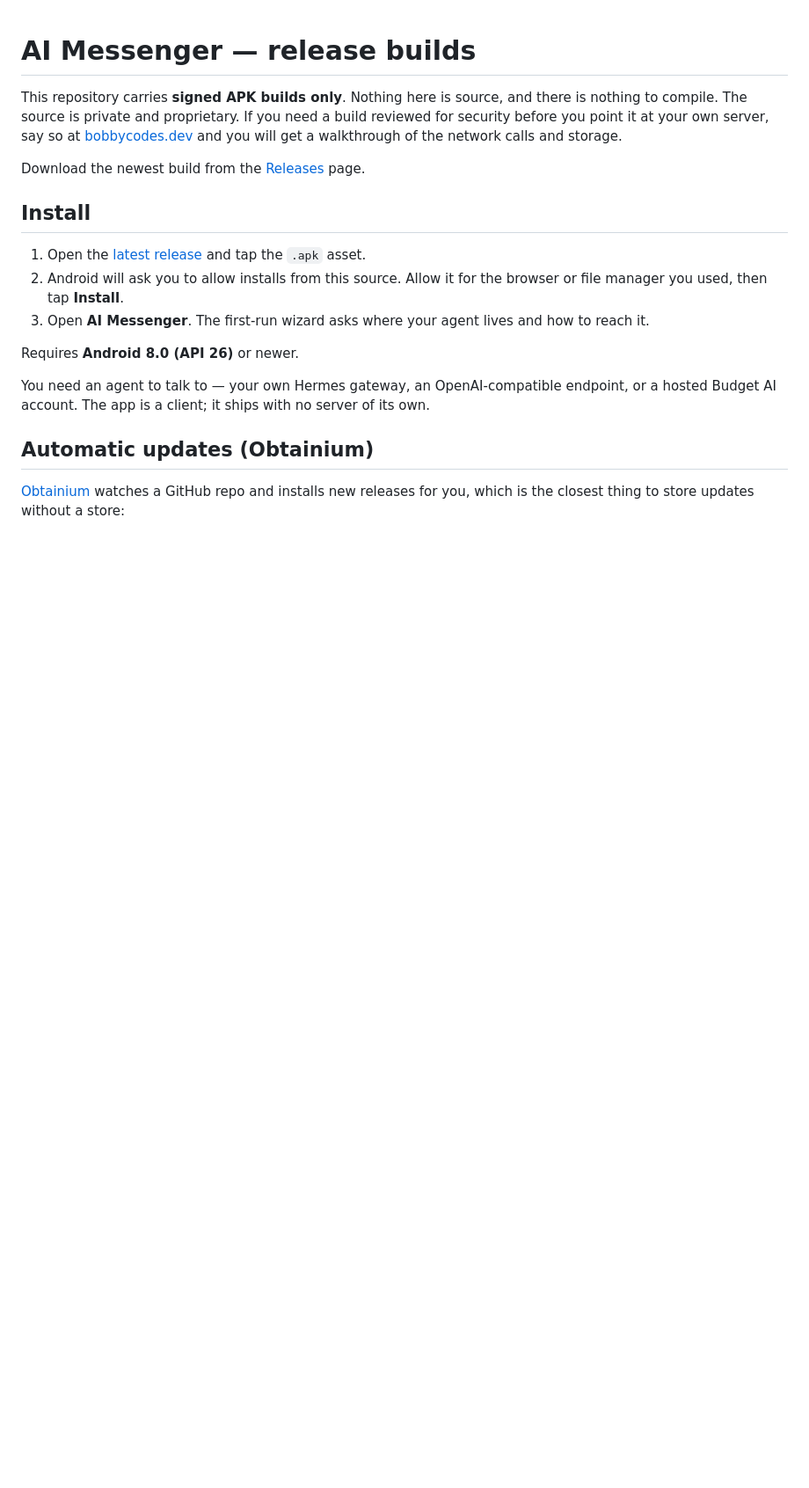
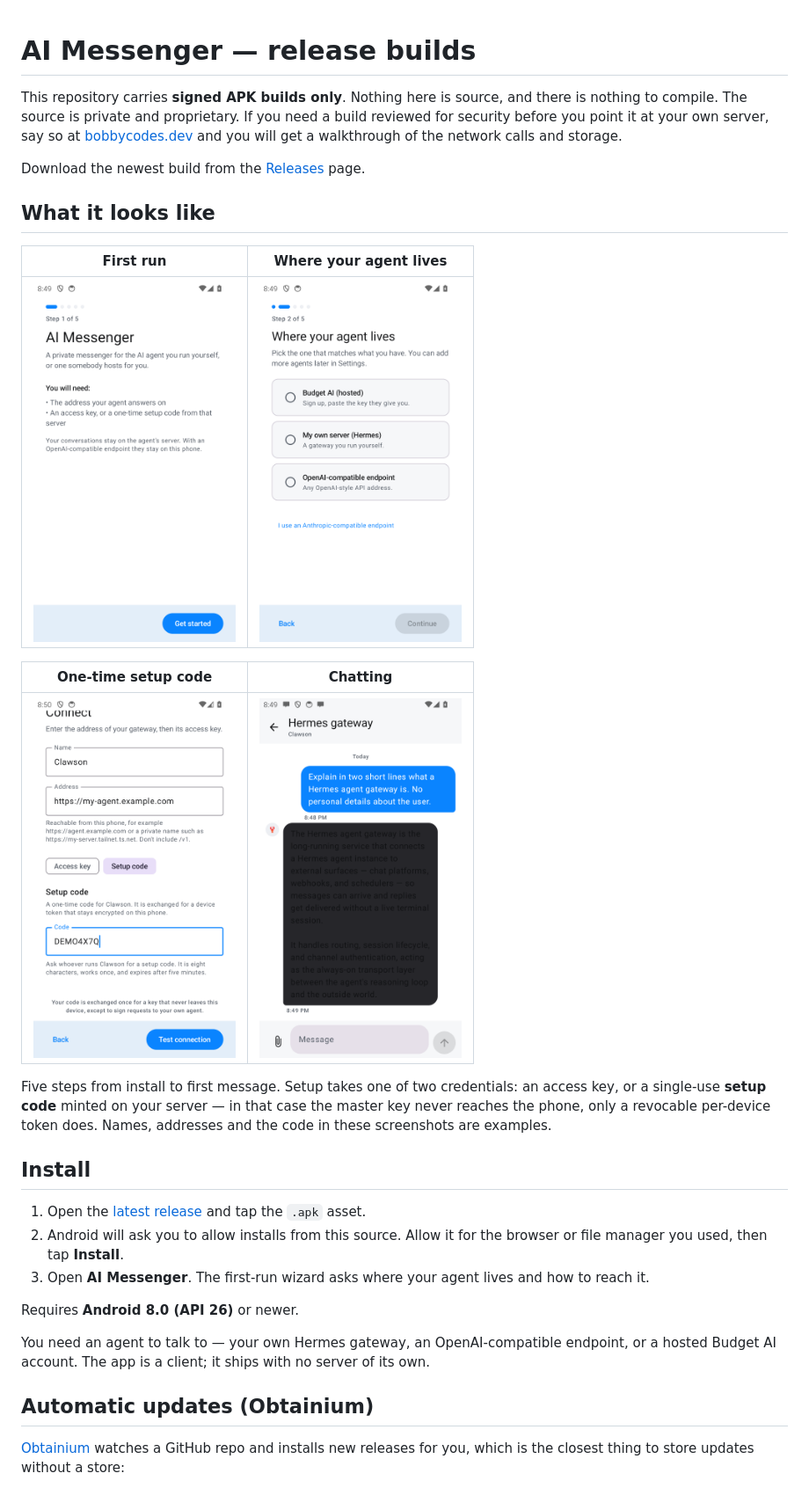
Before and after one commit to BobbyCodes-dev/ai-messenger-releases, a Markdown page: README.md, the part around the change. Shown at 88% size. Drawn GitHub-style; pictures changed too: screenshots/01-first-run.png (added), screenshots/02-where-your-agent-lives.png (added), screenshots/03-one-time-code.png (added); blank space fills up the shorter version.

Commit message:
docs: add app screenshots, fix the Obtainium URL
Four screenshots taken from the shipped 1.0.0 APK (verified against its SHA-256)
on a 1080x1920 emulator: first run, agent choice, one-time-code setup, chat.
Names, address and code are examples; nothing private is in the images.

Co-authored-by: BobbyCodes-dev <BobbyCodes-dev@users.noreply.github.com>

```diff
--- a/README.md
+++ b/README.md
@@ -7,6 +7,21 @@ a walkthrough of the network calls and storage.
 
 Download the newest build from the
 [Releases](https://github.com/BobbyCodes-dev/ai-messenger-releases/releases) page.
+
+## What it looks like
+
+| First run | Where your agent lives |
+|---|---|
+| <img src="screenshots/01-first-run.png" width="230" alt="First-run welcome screen"> | <img src="screenshots/02-where-your-agent-lives.png" width="230" alt="Choosing the kind of agent to connect"> |
+
+| One-time setup code | Chatting |
+|---|---|
+| <img src="screenshots/03-one-time-code.png" width="230" alt="Entering a one-time setup code instead of an API key"> | <img src="screenshots/04-chat.png" width="230" alt="A conversation with an agent"> |
+
+Five steps from install to first message. Setup takes one of two credentials: an access key, or a
+single-use **setup code** minted on your server — in that case the master key never reaches the
+phone, only a revocable per-device token does. Names, addresses and the code in these screenshots
+are examples.
 
 ## Install
 
```
